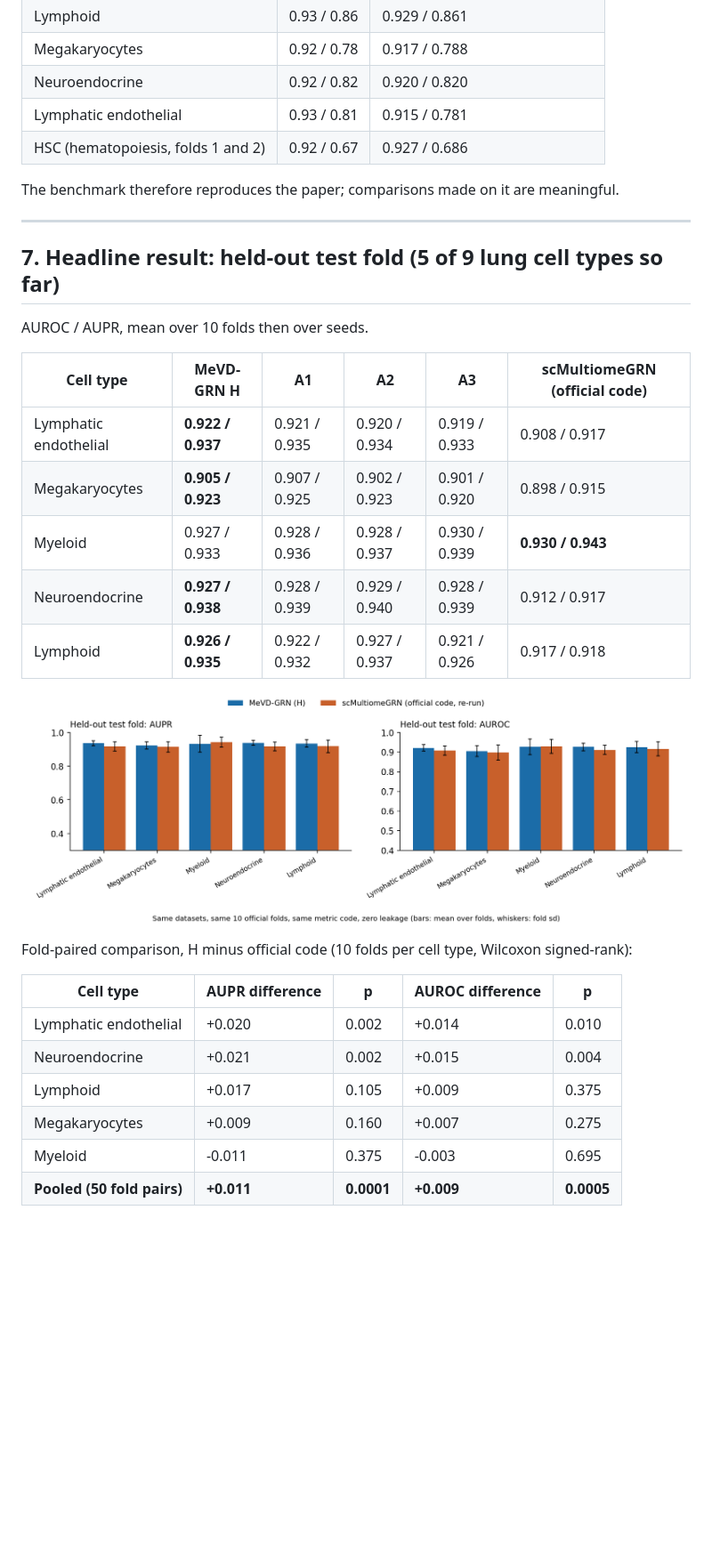
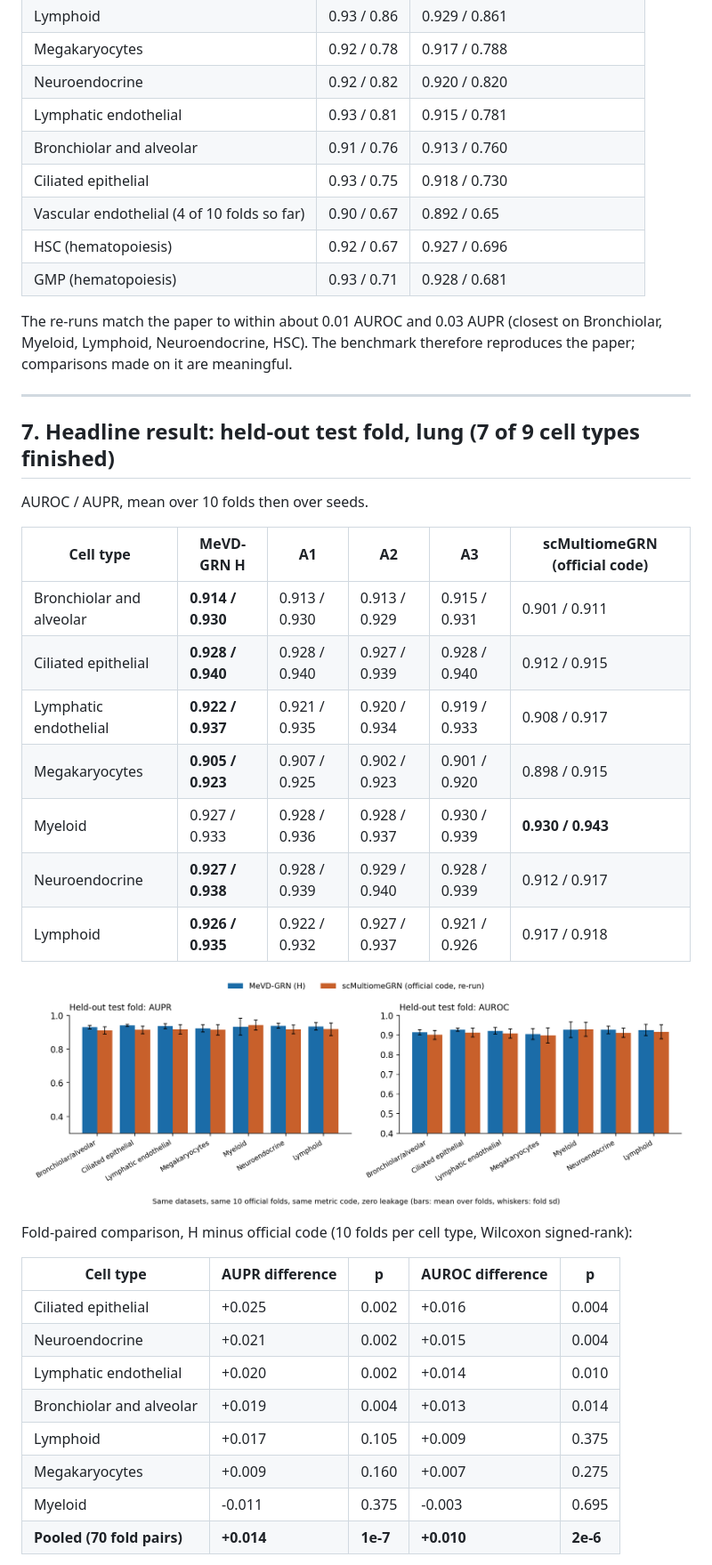
Before and after one commit to vishakkashyapk30/MEvD_GRN, a Markdown page: docs/presentation/presentation_11th_oct_17th_oct.md, the part around one of its changes. Shown at 89% size. GitHub-like rendering; pictures changed too: docs/presentation/figs_scmgrn/fig_test.png; blank space fills up the shorter version.

Commit message:
deck: results for 7 lung + 2 hematopoiesis cell types, updated figures and progress
Co-Authored-By: Claude Sonnet 5.5 <noreply@anthropic.com>

```diff
--- a/docs/presentation/presentation_11th_oct_17th_oct.md
+++ b/docs/presentation/presentation_11th_oct_17th_oct.md
@@ -126,18 +127,24 @@ the links the model trained on). We report both and label the second.
 | Megakaryocytes | 0.92 / 0.78 | 0.917 / 0.788 |
 | Neuroendocrine | 0.92 / 0.82 | 0.920 / 0.820 |
 | Lymphatic endothelial | 0.93 / 0.81 | 0.915 / 0.781 |
-| HSC (hematopoiesis, folds 1 and 2) | 0.92 / 0.67 | 0.927 / 0.686 |
+| Bronchiolar and alveolar | 0.91 / 0.76 | 0.913 / 0.760 |
+| Ciliated epithelial | 0.93 / 0.75 | 0.918 / 0.730 |
+| Vascular endothelial (4 of 10 folds so far) | 0.90 / 0.67 | 0.892 / 0.65 |
+| HSC (hematopoiesis) | 0.92 / 0.67 | 0.927 / 0.696 |
+| GMP (hematopoiesis) | 0.93 / 0.71 | 0.928 / 0.681 |
 
-The benchmark therefore reproduces the paper; comparisons made on it are meaningful.
+The re-runs match the paper to within about 0.01 AUROC and 0.03 AUPR (closest on Bronchiolar, Myeloid, Lymphoid, Neuroendocrine, HSC). The benchmark therefore reproduces the paper; comparisons made on it are meaningful.
 
 ---
 
-## 7. Headline result: held-out test fold (5 of 9 lung cell types so far)
+## 7. Headline result: held-out test fold, lung (7 of 9 cell types finished)
 
 AUROC / AUPR, mean over 10 folds then over seeds.
 
 | Cell type | **MeVD-GRN H** | A1 | A2 | A3 | scMultiomeGRN (official code) |
 |---|---|---|---|---|---|
+| Bronchiolar and alveolar | **0.914 / 0.930** | 0.913 / 0.930 | 0.913 / 0.929 | 0.915 / 0.931 | 0.901 / 0.911 |
+| Ciliated epithelial | **0.928 / 0.940** | 0.928 / 0.940 | 0.927 / 0.939 | 0.928 / 0.940 | 0.912 / 0.915 |
 | Lymphatic endothelial | **0.922 / 0.937** | 0.921 / 0.935 | 0.920 / 0.934 | 0.919 / 0.933 | 0.908 / 0.917 |
 | Megakaryocytes | **0.905 / 0.923** | 0.907 / 0.925 | 0.902 / 0.923 | 0.901 / 0.920 | 0.898 / 0.915 |
 | Myeloid | 0.927 / 0.933 | 0.928 / 0.936 | 0.928 / 0.937 | 0.930 / 0.939 | **0.930 / 0.943** |
@@ -150,10 +157,12 @@ Fold-paired comparison, H minus official code (10 folds per cell type, Wilcoxon
 
 | Cell type | AUPR difference | p | AUROC difference | p |
 |---|---|---|---|---|
+| Ciliated epithelial | +0.025 | 0.002 | +0.016 | 0.004 |
+| Neuroendocrine | +0.021 | 0.002 | +0.015 | 0.004 |
 | Lymphatic endothelial | +0.020 | 0.002 | +0.014 | 0.010 |
-| Neuroendocrine | +0.021 | 0.002 | +0.015 | 0.004 |
+| Bronchiolar and alveolar | +0.019 | 0.004 | +0.013 | 0.014 |
 | Lymphoid | +0.017 | 0.105 | +0.009 | 0.375 |
 | Megakaryocytes | +0.009 | 0.160 | +0.007 | 0.275 |
 | Myeloid | -0.011 | 0.375 | -0.003 | 0.695 |
-| **Pooled (50 fold pairs)** | **+0.011** | **0.0001** | **+0.009** | **0.0005** |
+| **Pooled (70 fold pairs)** | **+0.014** | **1e-7** | **+0.010** | **2e-6** |
 
```
Also changed, not shown: other parts of docs/presentation/presentation_11th_oct_17th_oct.md (+46 -17 lines), docs/presentation/figs_scmgrn/fig_ablation.png, docs/presentation/figs_scmgrn/fig_paper.png, docs/presentation/figs_scmgrn_hema/fig_ablation.png (added), docs/presentation/figs_scmgrn_hema/fig_paper.png (added), docs/presentation/figs_scmgrn_hema/fig_test.png (added).
